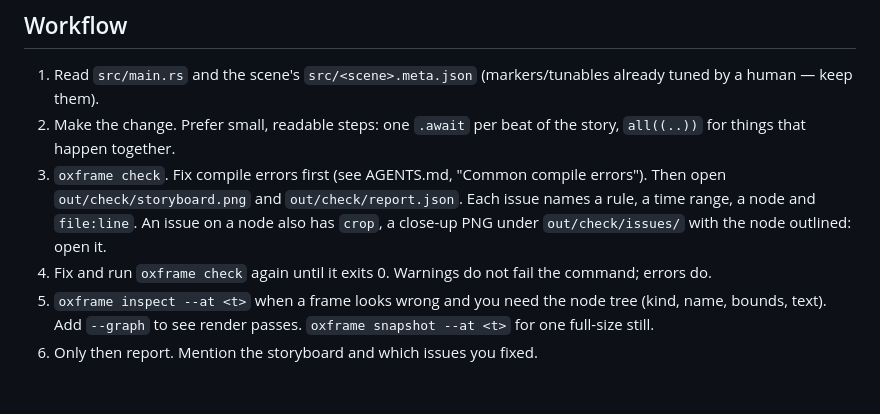
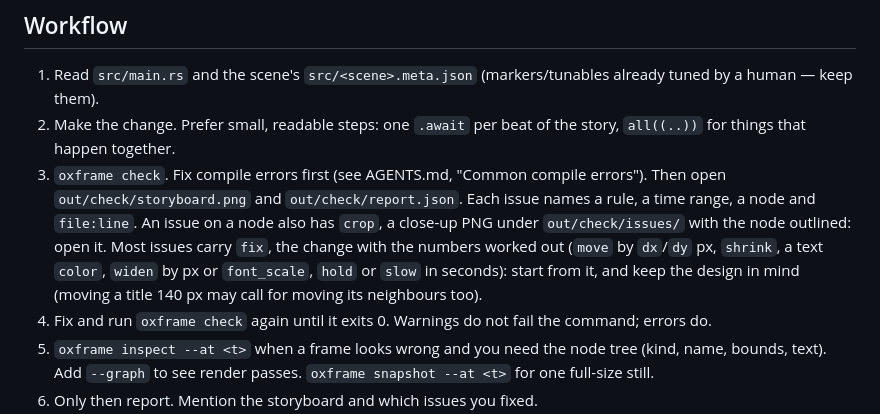
Before and after one commit to oxygenframe/oxframe-cli, a Markdown page: templates/agents/SKILL.md, the part around the change. GitHub-like rendering; blank space fills up the shorter version.

Commit message:
Agent files: use the fix in each check issue
Co-Authored-By: Claude Opus 5.5 <noreply@anthropic.com>

```diff
--- a/templates/agents/SKILL.md
+++ b/templates/agents/SKILL.md
@@ -15,7 +15,7 @@ API https://docs.rs/oxframe/{{SDK_VERSION}}/oxframe/.
 
 1. Read `src/main.rs` and the scene's `src/<scene>.meta.json` (markers/tunables already tuned by a human — keep them).
 2. Make the change. Prefer small, readable steps: one `.await` per beat of the story, `all((..))` for things that happen together.
-3. `oxframe check`. Fix compile errors first (see AGENTS.md, "Common compile errors"). Then open `out/check/storyboard.png` and `out/check/report.json`. Each issue names a rule, a time range, a node and `file:line`. An issue on a node also has `crop`, a close-up PNG under `out/check/issues/` with the node outlined: open it.
+3. `oxframe check`. Fix compile errors first (see AGENTS.md, "Common compile errors"). Then open `out/check/storyboard.png` and `out/check/report.json`. Each issue names a rule, a time range, a node and `file:line`. An issue on a node also has `crop`, a close-up PNG under `out/check/issues/` with the node outlined: open it. Most issues carry `fix`, the change with the numbers worked out (`move` by `dx`/`dy` px, `shrink`, a text `color`, `widen` by px or `font_scale`, `hold` or `slow` in seconds): start from it, and keep the design in mind (moving a title 140 px may call for moving its neighbours too).
 4. Fix and run `oxframe check` again until it exits 0. Warnings do not fail the command; errors do.
 5. `oxframe inspect --at <t>` when a frame looks wrong and you need the node tree (kind, name, bounds, text). Add `--graph` to see render passes. `oxframe snapshot --at <t>` for one full-size still.
 6. Only then report. Mention the storyboard and which issues you fixed.
```
Also changed, not shown: templates/agents/reference.md (+1 -1 lines).
